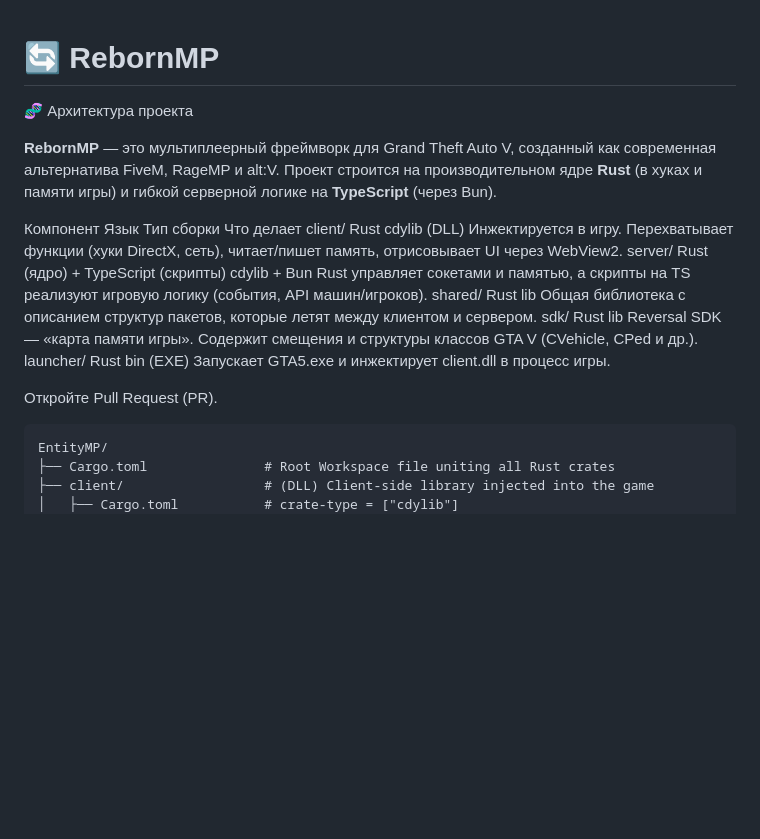
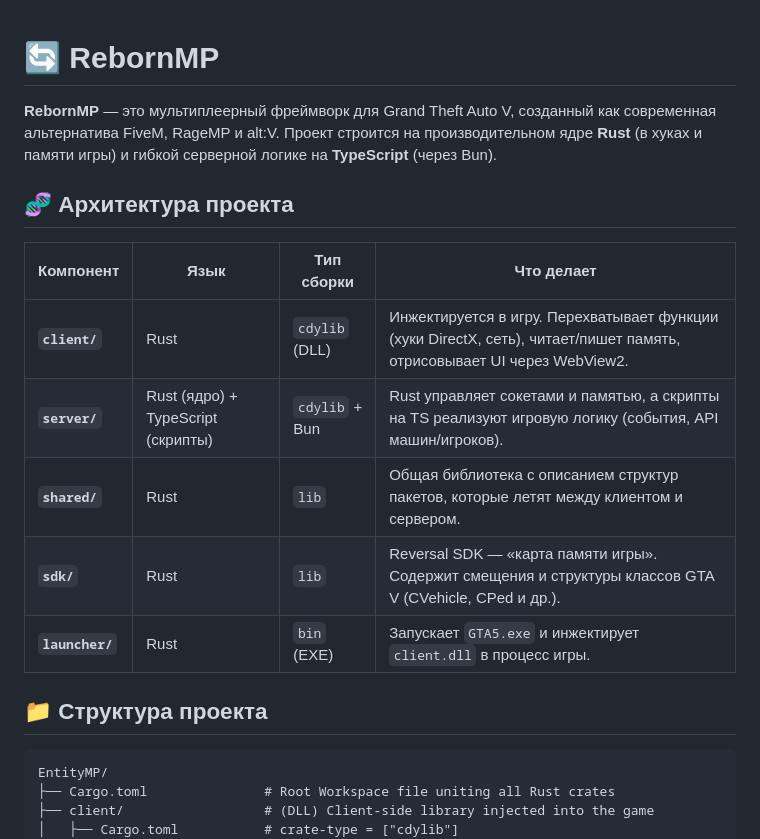
Before and after one commit to cditaproject/RebornMP, a Markdown page: README.md, the part around the change. Drawn GitHub-style; blank space fills up the shorter version.

````diff
--- a/README.md
+++ b/README.md
@@ -1,17 +1,19 @@
 # 🔄 RebornMP
-🧬 Архитектура проекта
 
-**RebornMP** — это мультиплеерный фреймворк для Grand Theft Auto V, созданный как современная альтернатива FiveM, RageMP и alt:V.
-Проект строится на производительном ядре **Rust** (в хуках и памяти игры) и гибкой серверной логике на **TypeScript** (через Bun).
+**RebornMP** — это мультиплеерный фреймворк для Grand Theft Auto V, созданный как современная альтернатива FiveM, RageMP и alt:V. Проект строится на производительном ядре **Rust** (в хуках и памяти игры) и гибкой серверной логике на **TypeScript** (через Bun).
 
-Компонент	Язык	Тип сборки	Что делает
-client/	Rust	cdylib (DLL)	Инжектируется в игру. Перехватывает функции (хуки DirectX, сеть), читает/пишет память, отрисовывает UI через WebView2.
-server/	Rust (ядро) + TypeScript (скрипты)	cdylib + Bun	Rust управляет сокетами и памятью, а скрипты на TS реализуют игровую логику (события, API машин/игроков).
-shared/	Rust	lib	Общая библиотека с описанием структур пакетов, которые летят между клиентом и сервером.
-sdk/	Rust	lib	Reversal SDK — «карта памяти игры». Содержит смещения и структуры классов GTA V (CVehicle, CPed и др.).
-launcher/	Rust	bin (EXE)	Запускает GTA5.exe и инжектирует client.dll в процесс игры.
+## 🧬 Архитектура проекта
 
-Откройте Pull Request (PR).
+| Компонент | Язык | Тип сборки | Что делает |
+|-----------|------|------------|-------------|
+| **`client/`** | Rust | `cdylib` (DLL) | Инжектируется в игру. Перехватывает функции (хуки DirectX, сеть), читает/пишет память, отрисовывает UI через WebView2. |
+| **`server/`** | Rust (ядро) + TypeScript (скрипты) | `cdylib` + Bun | Rust управляет сокетами и памятью, а скрипты на TS реализуют игровую логику (события, API машин/игроков). |
+| **`shared/`** | Rust | `lib` | Общая библиотека с описанием структур пакетов, которые летят между клиентом и сервером. |
+| **`sdk/`** | Rust | `lib` | Reversal SDK — «карта памяти игры». Содержит смещения и структуры классов GTA V (CVehicle, CPed и др.). |
+| **`launcher/`** | Rust | `bin` (EXE) | Запускает `GTA5.exe` и инжектирует `client.dll` в процесс игры. |
+
+## 📁 Структура проекта
+
 ```md
 EntityMP/
 ├── Cargo.toml               # Root Workspace file uniting all Rust crates
````
